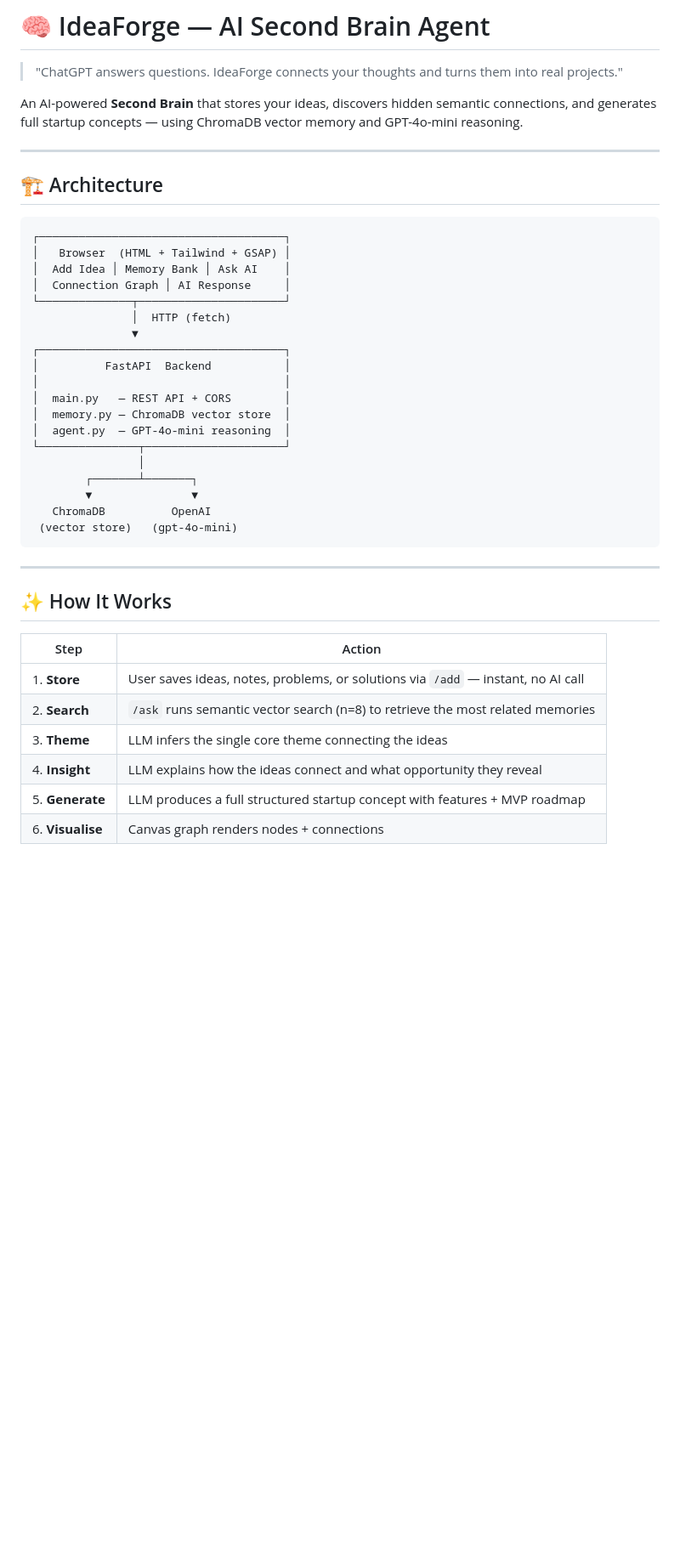
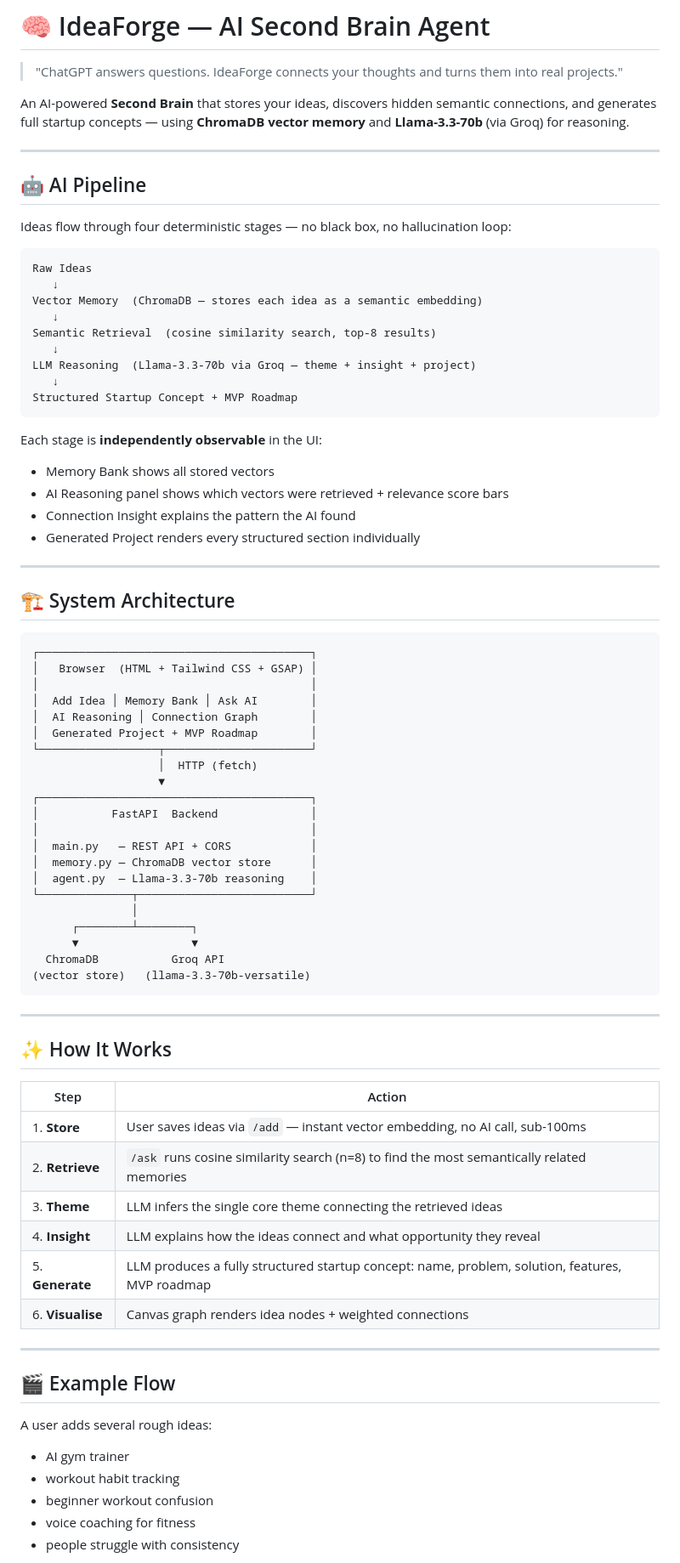
Before and after one commit to Speedyzyzz/agentathonx-, a Markdown page: ideaforge/README.md, the part around one of its changes. Shown at 85% size. GitHub-like rendering; blank space fills up the shorter version.

````diff
--- a/ideaforge/README.md
+++ b/ideaforge/README.md
@@ -2,32 +2,58 @@
 
 > "ChatGPT answers questions. IdeaForge connects your thoughts and turns them into real projects."
 
-An AI-powered **Second Brain** that stores your ideas, discovers hidden semantic connections, and generates full startup concepts — using ChromaDB vector memory and GPT-4o-mini reasoning.
+An AI-powered **Second Brain** that stores your ideas, discovers hidden semantic connections, and generates full startup concepts — using **ChromaDB vector memory** and **Llama-3.3-70b** (via Groq) for reasoning.
 
 ---
 
-## 🏗️ Architecture
+## 🤖 AI Pipeline
+
+Ideas flow through four deterministic stages — no black box, no hallucination loop:
 
 ```
-┌─────────────────────────────────────┐
-│   Browser  (HTML + Tailwind + GSAP) │
-│  Add Idea │ Memory Bank │ Ask AI    │
-│  Connection Graph │ AI Response     │
-└──────────────┬──────────────────────┘
-               │  HTTP (fetch)
-               ▼
-┌─────────────────────────────────────┐
-│          FastAPI  Backend           │
-│                                     │
-│  main.py   — REST API + CORS        │
-│  memory.py — ChromaDB vector store  │
-│  agent.py  — GPT-4o-mini reasoning  │
-└───────────────┬─────────────────────┘
-                │
-        ┌───────┴───────┐
-        ▼               ▼
-   ChromaDB          OpenAI
- (vector store)   (gpt-4o-mini)
+Raw Ideas
+   ↓
+Vector Memory  (ChromaDB — stores each idea as a semantic embedding)
+   ↓
+Semantic Retrieval  (cosine similarity search, top-8 results)
+   ↓
+LLM Reasoning  (Llama-3.3-70b via Groq — theme + insight + project)
+   ↓
+Structured Startup Concept + MVP Roadmap
+```
+
+Each stage is **independently observable** in the UI:
+- Memory Bank shows all stored vectors
+- AI Reasoning panel shows which vectors were retrieved + relevance score bars
+- Connection Insight explains the pattern the AI found
+- Generated Project renders every structured section individually
+
+---
+
+## 🏗️ System Architecture
+
+```
+┌─────────────────────────────────────────┐
+│   Browser  (HTML + Tailwind CSS + GSAP) │
+│                                         │
+│  Add Idea │ Memory Bank │ Ask AI        │
+│  AI Reasoning │ Connection Graph        │
+│  Generated Project + MVP Roadmap        │
+└──────────────────┬──────────────────────┘
+                   │  HTTP (fetch)
+                   ▼
+┌─────────────────────────────────────────┐
+│           FastAPI  Backend              │
+│                                         │
+│  main.py   — REST API + CORS            │
+│  memory.py — ChromaDB vector store      │
+│  agent.py  — Llama-3.3-70b reasoning    │
+└──────────────┬──────────────────────────┘
+               │
+      ┌────────┴────────┐
+      ▼                 ▼
+  ChromaDB           Groq API
+(vector store)   (llama-3.3-70b-versatile)
 ```
 
 ---
@@ -36,9 +62,22 @@ An AI-powered **Second Brain** that stores your ideas, discovers hidden semantic
 
 | Step | Action |
 |------|--------|
-| 1. **Store** | User saves ideas, notes, problems, or solutions via `/add` — instant, no AI call |
-| 2. **Search** | `/ask` runs semantic vector search (n=8) to retrieve the most related memories |
-| 3. **Theme** | LLM infers the single core theme connecting the ideas |
+| 1. **Store** | User saves ideas via `/add` — instant vector embedding, no AI call, sub-100ms |
+| 2. **Retrieve** | `/ask` runs cosine similarity search (n=8) to find the most semantically related memories |
+| 3. **Theme** | LLM infers the single core theme connecting the retrieved ideas |
 | 4. **Insight** | LLM explains how the ideas connect and what opportunity they reveal |
-| 5. **Generate** | LLM produces a full structured startup concept with features + MVP roadmap |
-| 6. **Visualise** | Canvas graph renders nodes + connections |
+| 5. **Generate** | LLM produces a fully structured startup concept: name, problem, solution, features, MVP roadmap |
+| 6. **Visualise** | Canvas graph renders idea nodes + weighted connections |
+
+---
+
+## 🎬 Example Flow
+
+A user adds several rough ideas:
+
+- AI gym trainer
+- workout habit tracking
+- beginner workout confusion
+- voice coaching for fitness
+- people struggle with consistency
+
````
Also changed, not shown: other parts of ideaforge/README.md (+107 -43 lines).
